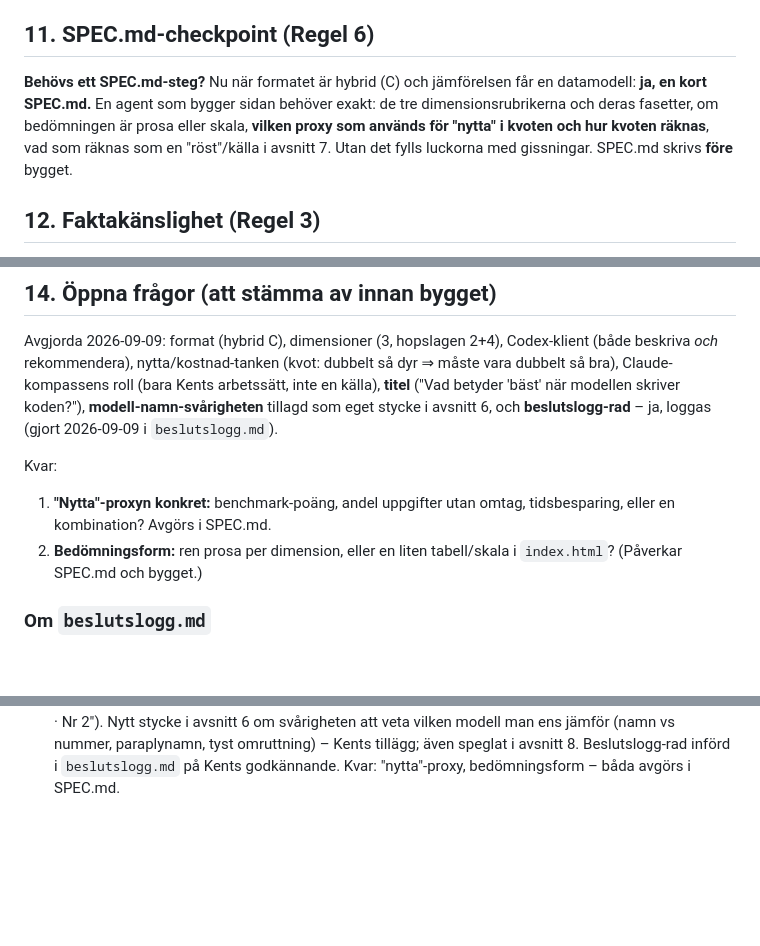
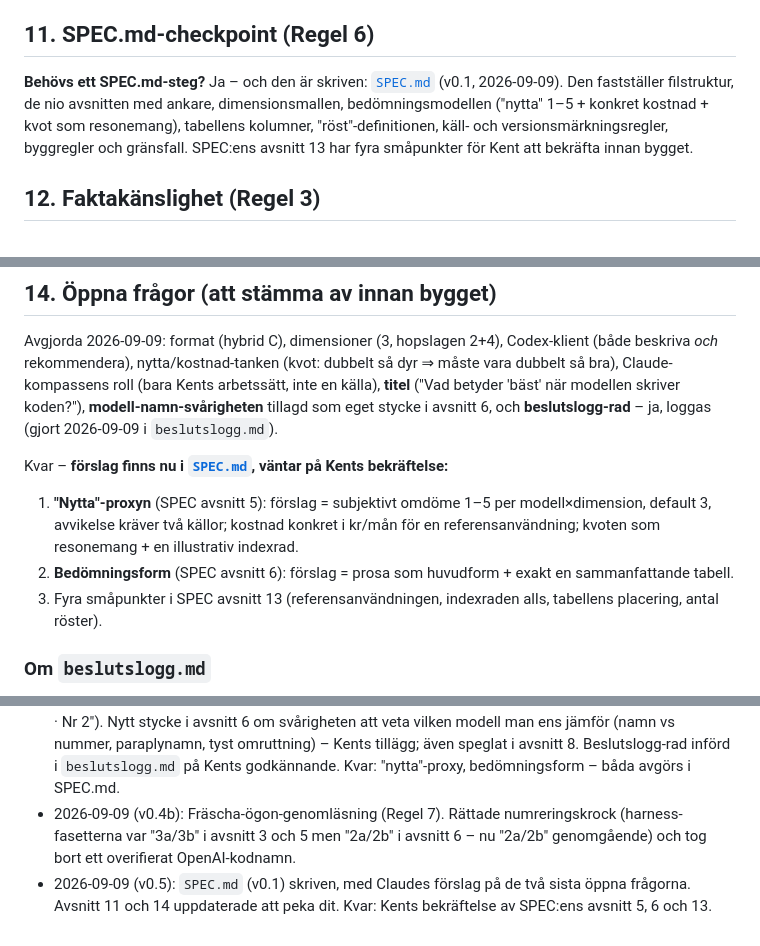
Before and after one commit to kentlundgren/Studier, a Markdown page: synpalarande/Nr2/PRD_nr2_ai-kodmodeller.md, 3 parts joined by grey strips. Drawn GitHub-style; blank space fills up the shorter version.

```diff
--- a/synpalarande/Nr2/PRD_nr2_ai-kodmodeller.md
+++ b/synpalarande/Nr2/PRD_nr2_ai-kodmodeller.md
@@ -230,12 +230,12 @@ Ihopfällbar referenslista som i Nr1.
 
 ## 11. SPEC.md-checkpoint (Regel 6)
 
-**Behövs ett SPEC.md-steg?** Nu när formatet är hybrid (C) och jämförelsen får en
-datamodell: **ja, en kort SPEC.md.** En agent som bygger sidan behöver exakt: de
-tre dimensionsrubrikerna och deras fasetter, om bedömningen är prosa eller skala,
-**vilken proxy som används för "nytta" i kvoten och hur kvoten räknas**, vad som
-räknas som en "röst"/källa i avsnitt 7. Utan det fylls luckorna med gissningar.
-SPEC.md skrivs **före** bygget.
+**Behövs ett SPEC.md-steg?** Ja – och den är skriven:
+[`SPEC.md`](SPEC.md) (v0.1, 2026-09-09). Den fastställer filstruktur, de nio
+avsnitten med ankare, dimensionsmallen, bedömningsmodellen ("nytta" 1–5 +
+konkret kostnad + kvot som resonemang), tabellens kolumner, "röst"-definitionen,
+käll- och versionsmärkningsregler, byggregler och gränsfall. SPEC:ens avsnitt 13
+har fyra småpunkter för Kent att bekräfta innan bygget.
 
 ## 12. Faktakänslighet (Regel 3)
 
@@ -265,12 +265,16 @@ modellen skriver koden?"), **modell-namn-svårigheten** tillagd som eget stycke
 i avsnitt 6, och **beslutslogg-rad** – ja, loggas (gjort 2026-09-09 i
 `beslutslogg.md`).
 
-Kvar:
+Kvar – **förslag finns nu i [`SPEC.md`](SPEC.md), väntar på Kents bekräftelse:**
 
-1. **"Nytta"-proxyn konkret:** benchmark-poäng, andel uppgifter utan omtag,
-   tidsbesparing, eller en kombination? Avgörs i SPEC.md.
-2. **Bedömningsform:** ren prosa per dimension, eller en liten tabell/skala i
-   `index.html`? (Påverkar SPEC.md och bygget.)
+1. **"Nytta"-proxyn** (SPEC avsnitt 5): förslag = subjektivt omdöme 1–5 per
+   modell×dimension, default 3, avvikelse kräver två källor; kostnad konkret i
+   kr/mån för en referensanvändning; kvoten som resonemang + en illustrativ
+   indexrad.
+2. **Bedömningsform** (SPEC avsnitt 6): förslag = prosa som huvudform + exakt
+   en sammanfattande tabell.
+3. Fyra småpunkter i SPEC avsnitt 13 (referensanvändningen, indexraden alls,
+   tabellens placering, antal röster).
 
 ### Om `beslutslogg.md`
 
@@ -322,3 +326,10 @@ här PRD:n:
   tyst omruttning) – Kents tillägg; även speglat i avsnitt 8. Beslutslogg-rad
   införd i `beslutslogg.md` på Kents godkännande. Kvar: "nytta"-proxy,
   bedömningsform – båda avgörs i SPEC.md.
+- 2026-09-09 (v0.4b): Fräscha-ögon-genomläsning (Regel 7). Rättade
+  numreringskrock (harness-fasetterna var "3a/3b" i avsnitt 3 och 5 men "2a/2b"
+  i avsnitt 6 – nu "2a/2b" genomgående) och tog bort ett overifierat
+  OpenAI-kodnamn.
+- 2026-09-09 (v0.5): `SPEC.md` (v0.1) skriven, med Claudes förslag på de två
+  sista öppna frågorna. Avsnitt 11 och 14 uppdaterade att peka dit. Kvar:
+  Kents bekräftelse av SPEC:ens avsnitt 5, 6 och 13.
```
Also changed, not shown: other parts of synpalarande/Nr2/PRD_nr2_ai-kodmodeller.md (+2 -2 lines), synpalarande/Nr2/SPEC.md (added, +256 -0 lines).
